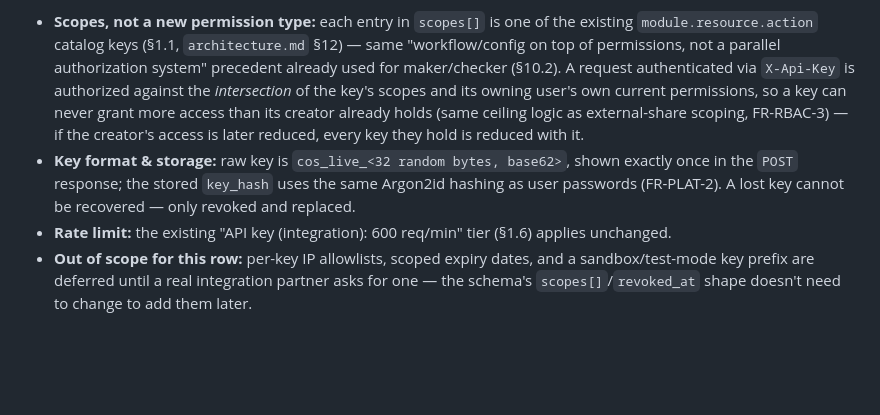
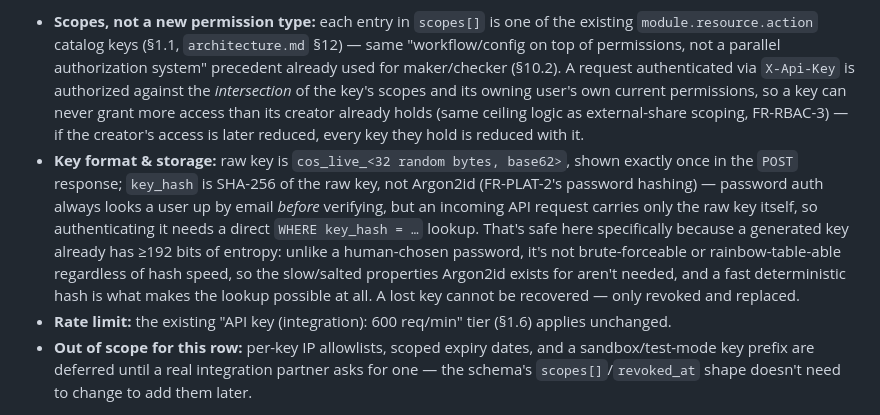
Before and after one commit to MaxeyAILab/Construction-OS, a Markdown page: api.md, the part around the change. Rendered like a GitHub page; blank space fills up the shorter version.

Commit message:
Fix api.md §16.4: API keys need SHA-256, not Argon2id, for key_hash
Argon2id verification requires knowing which specific hash to check
against, which password auth gets by looking the user up by email first.
An incoming API request only carries the raw key itself, so authenticating
it needs a direct key_hash = ... lookup, which a salted hash can't support.
A generated key's high entropy (unlike a human password) means the slow/
salted properties Argon2id exists for aren't needed anyway.

Co-Authored-By: Claude Sonnet 5 <noreply@anthropic.com>
Claude-Session: https://claude.ai/code/session_01Q9iux9nRYcoKawLJPNSL8i

```diff
--- a/api.md
+++ b/api.md
@@ -387,7 +387,7 @@ Delivery: HMAC-SHA256 signature header (`X-COS-Signature`, timestamped, replay-p
 | DELETE | `/api-keys/{id}` | `admin.apikey.manage` | Revoke (sets `revoked_at`) — immediate and irreversible, same posture as session revocation (FR-PLAT-10); a replacement is a new key, not an un-revoke |
 
 - **Scopes, not a new permission type:** each entry in `scopes[]` is one of the existing `module.resource.action` catalog keys (§1.1, `architecture.md` §12) — same "workflow/config on top of permissions, not a parallel authorization system" precedent already used for maker/checker (§10.2). A request authenticated via `X-Api-Key` is authorized against the *intersection* of the key's scopes and its owning user's own current permissions, so a key can never grant more access than its creator already holds (same ceiling logic as external-share scoping, FR-RBAC-3) — if the creator's access is later reduced, every key they hold is reduced with it.
-- **Key format & storage:** raw key is `cos_live_<32 random bytes, base62>`, shown exactly once in the `POST` response; the stored `key_hash` uses the same Argon2id hashing as user passwords (FR-PLAT-2). A lost key cannot be recovered — only revoked and replaced.
+- **Key format & storage:** raw key is `cos_live_<32 random bytes, base62>`, shown exactly once in the `POST` response; `key_hash` is SHA-256 of the raw key, not Argon2id (FR-PLAT-2's password hashing) — password auth always looks a user up by email *before* verifying, but an incoming API request carries only the raw key itself, so authenticating it needs a direct `WHERE key_hash = …` lookup. That's safe here specifically because a generated key already has ≥192 bits of entropy: unlike a human-chosen password, it's not brute-forceable or rainbow-table-able regardless of hash speed, so the slow/salted properties Argon2id exists for aren't needed, and a fast deterministic hash is what makes the lookup possible at all. A lost key cannot be recovered — only revoked and replaced.
 - **Rate limit:** the existing "API key (integration): 600 req/min" tier (§1.6) applies unchanged.
 - **Out of scope for this row:** per-key IP allowlists, scoped expiry dates, and a sandbox/test-mode key prefix are deferred until a real integration partner asks for one — the schema's `scopes[]`/`revoked_at` shape doesn't need to change to add them later.
 
```
